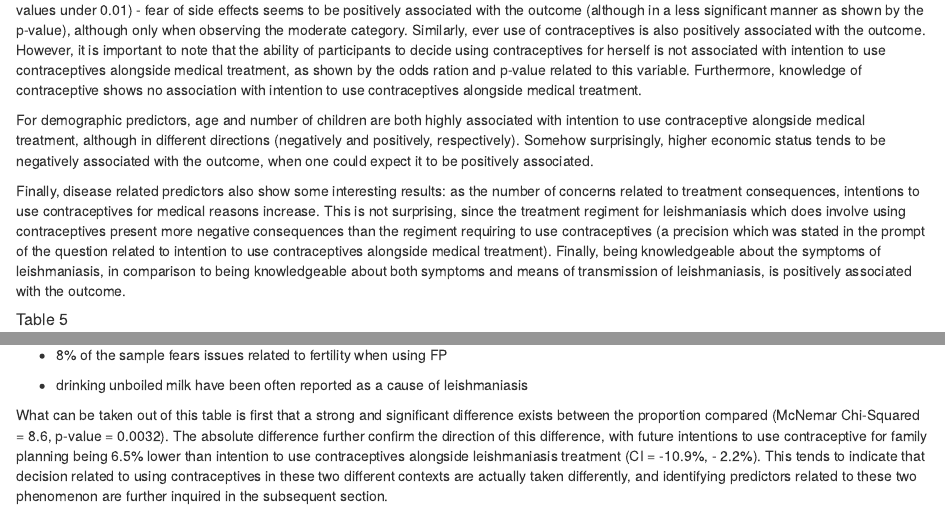
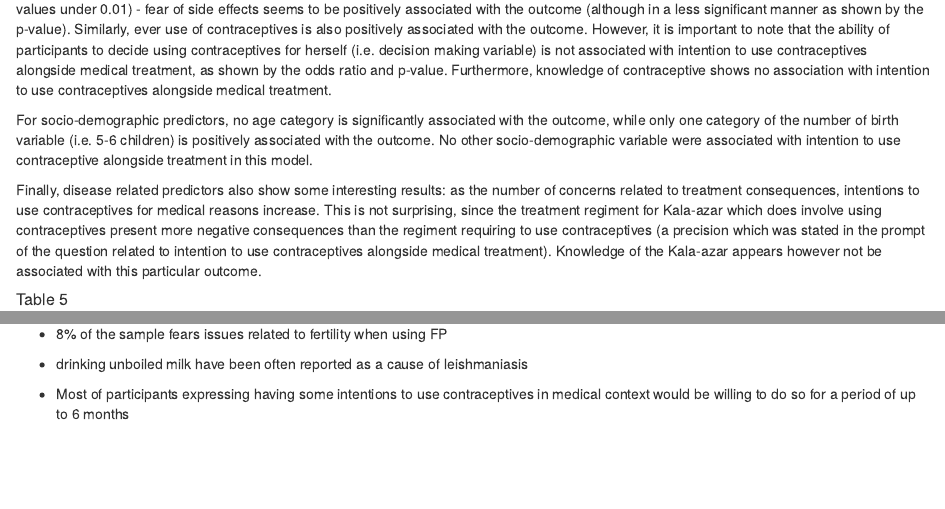
Before and after one commit to leo-persoz/Project_outputs, an R Markdown document (index.Rmd): the page in a window 1100 px wide, from 7850 px down before the commit and from 7950 px down after it, so that both start at the same text, and a second part further down, joined at a grey line. Rendered offline with R 4.5, knitr and Pandoc, with nearby package versions; drawn as R Markdown's standard HTML page in place of the format the file asks for.

Commit message:
last edit before the 6th january

```diff
--- a/index.Rmd
+++ b/index.Rmd
@@ -543,34 +554,30 @@ and agency with regard to contraceptive use are highly negatively
 associated with intention to use contraceptives alongside medical
 treatment (all p-values under 0.01) - fear of side effects seems to be
 positively associated with the outcome (although in a less significant
-manner as shown by the p-value), although only when observing the
-moderate category. Similarly, ever use of contraceptives is also
-positively associated with the outcome. However, it is important to note
-that the ability of participants to decide using contraceptives for
-herself is not associated with intention to use contraceptives alongside
-medical treatment, as shown by the odds ration and p-value related to
-this variable. Furthermore, knowledge of contraceptive shows no
-association with intention to use contraceptives alongside medical
-treatment.
+manner as shown by the p-value). Similarly, ever use of contraceptives
+is also positively associated with the outcome. However, it is important
+to note that the ability of participants to decide using contraceptives
+for herself (i.e. decision making variable) is not associated with
+intention to use contraceptives alongside medical treatment, as shown by
+the odds ratio and p-value. Furthermore, knowledge of contraceptive
+shows no association with intention to use contraceptives alongside
+medical treatment.
 
-For demographic predictors, age and number of children are both highly
-associated with intention to use contraceptive alongside medical
-treatment, although in different directions (negatively and positively,
-respectively). Somehow surprisingly, higher economic status tends to be
-negatively associated with the outcome, when one could expect it to be
-positively associated.
+For socio-demographic predictors, no age category is significantly
+associated with the outcome, while only one category of the number of
+birth variable (i.e. 5-6 children) is positively associated with the
+outcome. No other socio-demographic variable were associated with
+intention to use contraceptive alongside treatment in this model.
 
 Finally, disease related predictors also show some interesting results:
 as the number of concerns related to treatment consequences, intentions
 to use contraceptives for medical reasons increase. This is not
-surprising, since the treatment regiment for leishmaniasis which does
+surprising, since the treatment regiment for Kala-azar which does
 involve using contraceptives present more negative consequences than the
 regiment requiring to use contraceptives (a precision which was stated
 in the prompt of the question related to intention to use contraceptives
-alongside medical treatment). Finally, being knowledgeable about the
-symptoms of leishmaniasis, in comparison to being knowledgeable about
-both symptoms and means of transmission of leishmaniasis, is positively
-associated with the outcome.
+alongside medical treatment). Knowledge of the Kala-azar appears however
+not be associated with this particular outcome.
 
 ##### Table 5
 
@@ -620,13 +631,6 @@ What can be observed when comparing these three models is that first
 -   drinking unboiled milk have been often reported as a cause of
     leishmaniasis
 
-What can be taken out of this table is first that a strong and
-significant difference exists between the proportion compared (McNemar
-Chi-Squared = 8.6, p-value = 0.0032). The absolute difference further
-confirm the direction of this difference, with future intentions to use
-contraceptive for family planning being 6.5% lower than intention to use
-contraceptives alongside leishmaniasis treatment (CI = -10.9%, - 2.2%).
-This tends to indicate that decision related to using contraceptives in
-these two different contexts are actually taken differently, and
-identifying predictors related to these two phenomenon are further
-inquired in the subsequent section.
+-   Most of participants expressing having some intentions to use
+    contraceptives in medical context would be willing to do so for a
+    period of up to 6 months
```
Also changed, not shown: index.html, index.Rmd (21 more changed lines).
